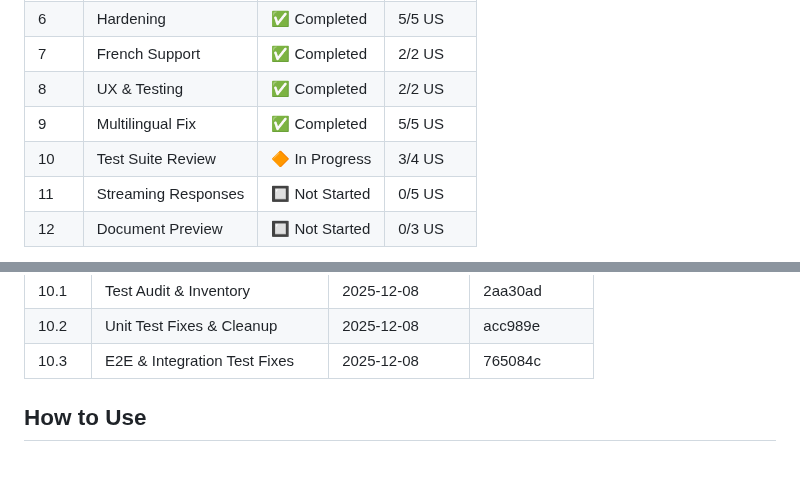
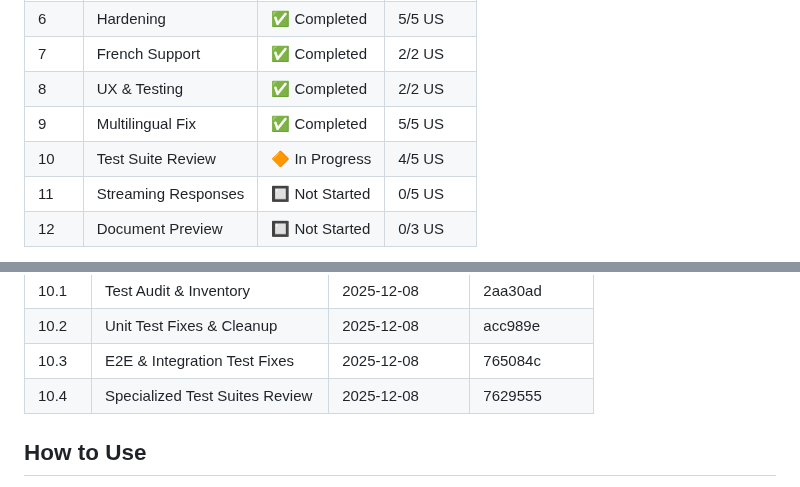
Before and after one commit to FloLecoeuche/lexard, a Markdown page: tasks/PROGRESS.md, 2 parts joined by grey strips. Rendered like a GitHub page.

Commit message:
chore: mark US 10.4 as completed
Update epic and progress tracker with completion status.

🤖 Generated with [Claude Code](https://claude.com/claude-code)

Co-Authored-By: Claude Opus 4.5 <noreply@anthropic.com>

```diff
--- a/tasks/PROGRESS.md
+++ b/tasks/PROGRESS.md
@@ -17,7 +17,7 @@ This folder contains detailed specifications for each Epic and User Story. Each
 | 7    | French Support        | ✅ Completed   | 2/2 US   |
 | 8    | UX & Testing          | ✅ Completed   | 2/2 US   |
 | 9    | Multilingual Fix      | ✅ Completed   | 5/5 US   |
-| 10   | Test Suite Review     | 🔶 In Progress | 3/4 US   |
+| 10   | Test Suite Review     | 🔶 In Progress | 4/5 US   |
 | 11   | Streaming Responses   | 🔲 Not Started | 0/5 US   |
 | 12   | Document Preview      | 🔲 Not Started | 0/3 US   |
 
@@ -81,6 +81,7 @@ This folder contains detailed specifications for each Epic and User Story. Each
 | 10.1  | Test Audit & Inventory     | 2025-12-08 | 2aa30ad  |
 | 10.2  | Unit Test Fixes & Cleanup  | 2025-12-08 | acc989e  |
 | 10.3  | E2E & Integration Test Fixes | 2025-12-08 | 765084c  |
+| 10.4  | Specialized Test Suites Review | 2025-12-08 | 7629555  |
 
 <!-- Format: | US ID | Name | Completed Date | Commit Hash | -->
 
```
Also changed, not shown: tasks/epic-10-test-review.md (+1 -1 lines).
